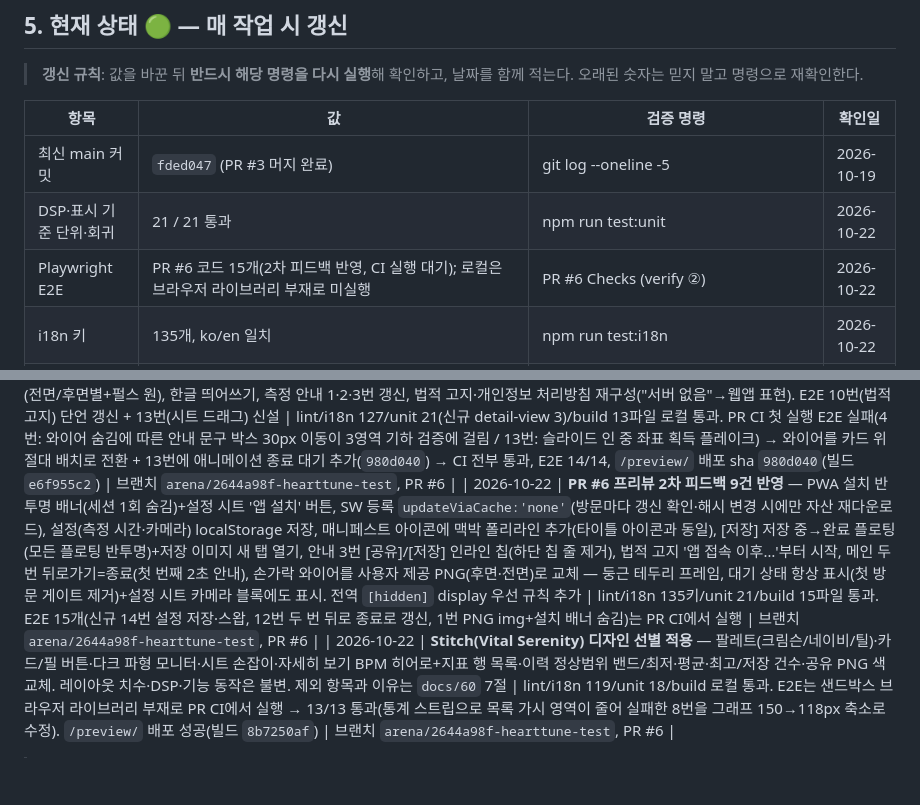
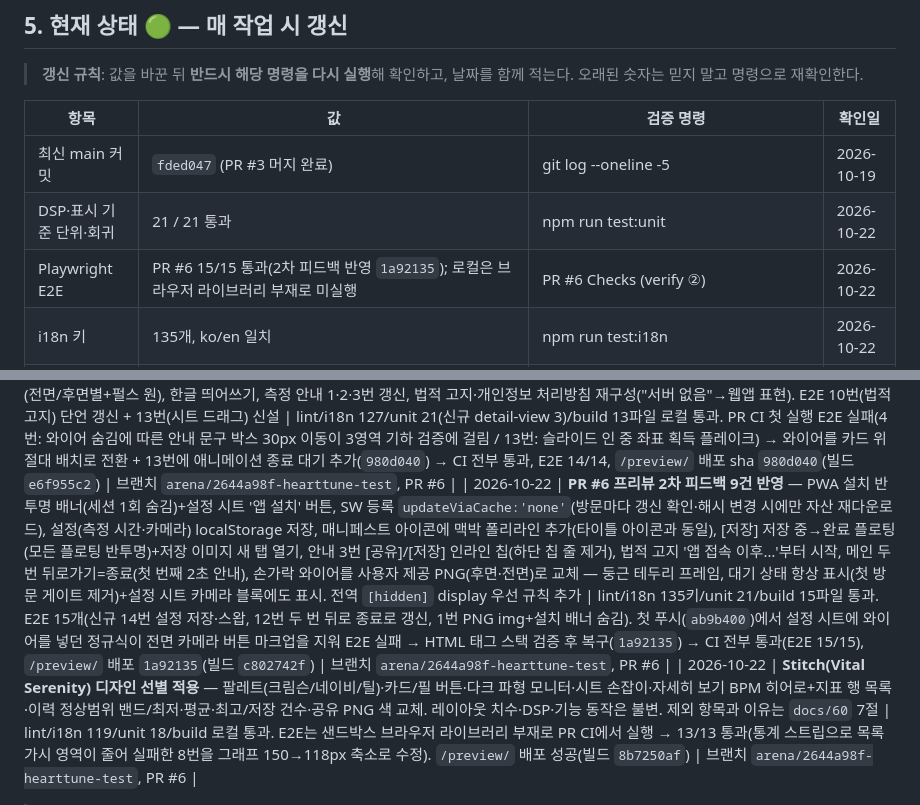
Before and after one commit to zzexxous-pixel/HeartTune-test, a Markdown page: docs/agent.md, 2 parts joined by grey strips. GitHub-like rendering; blank space fills up the shorter version.

Commit message:
docs(agent): 2차 피드백 CI 최종 결과(E2E 15/15, preview 1a92135) 기록
Co-authored-by: arena-agent <297053741+arena-agent@users.noreply.github.com>

```diff
--- a/docs/agent.md
+++ b/docs/agent.md
@@ -180,7 +180,7 @@ npm run build                         # 배포 산출물 + 경로/자산 검증
 |---|---|---|---|
 | 최신 main 커밋 | `fded047` (PR #3 머지 완료) | git log --oneline -5 | 2026-10-19 |
 | DSP·표시 기준 단위·회귀 | 21 / 21 통과 | npm run test:unit | 2026-10-22 |
-| Playwright E2E | PR #6 코드 15개(2차 피드백 반영, CI 실행 대기); 로컬은 브라우저 라이브러리 부재로 미실행 | PR #6 Checks (verify ②) | 2026-10-22 |
+| Playwright E2E | PR #6 15/15 통과(2차 피드백 반영 `1a92135`); 로컬은 브라우저 라이브러리 부재로 미실행 | PR #6 Checks (verify ②) | 2026-10-22 |
 | i18n 키 | 135개, ko/en 일치 | npm run test:i18n | 2026-10-22 |
 | 개발 배포 빌드 | `b5ad15d2` 서빙 중 | 개발 Pages 빌드 메타 확인 | 2026-10-19 |
 | dist 빌드 | 15개 파일, 빌드 해시 자동(2차 빌드 `86cc2145`) | npm run build | 2026-10-22 |
@@ -326,7 +326,7 @@ npm run build                         # 배포 산출물 + 경로/자산 검증
 | 2026-10-21 | 측정이력 2차: 행 선택 시 같은 시트 안 자세히 보기(뒤로·공유·삭제·닫기 헤더), 스와이프 드래그 중 삭제 버튼 노출, 끝까지 밀면 삭제 대기 + 3초 실행 취소 메시지, 공유 이미지를 자세히 보기 내용으로 재구성, 공유 아이콘 버튼 3곳. Stitch 가이드를 목표 중심으로 개정(고정 항목 축소) | lint/i18n 114/unit 18/E2E 12/12 로컬 통과, 320px 화면 확인 | 브랜치 `arena/8e29bf9b-hearttune-test`, PR #5 |
 | 2026-10-21 | 측정이력 3차: 스와이프는 완전히 밀어야만 삭제(그 외 닫힘), 실행 취소 메시지 반투명·'삭제되었습니다.', 브라우저 뒤로가기 처리(열린 화면 우선, 메인은 초기화), 자세히 보기 스크롤 수정(복제 본문의 중첩 스크롤 제거), 날짜 형식 통일, 공유 이미지 간격 수정 | lint/i18n 114/unit 18/E2E 13/13 로컬 통과. 터치 스크롤은 헤드리스에서 재현 불가(마우스 휠로 확인) | 브랜치 `arena/8e29bf9b-hearttune-test`, PR #5 |
 | 2026-10-22 | **PR #6 프리뷰 피드백 13건 반영** — 공유/저장 버튼 분리(Web Share+다운로드 폴백 / 항상 다운로드), 상세 3화면(결과 상세·이력 상세·공유 이미지)을 `src/features/detail-view.js` 뷰모델 단일 소스로 통합, 이력 상세 여백 버그 수정(복제본 flex 미적용), 추세 차트 곡선(Catmull-Rom)+다크 모니터 카드, 시트 손잡이 실제 드래그(110px/휙 닫힘), 휴지통·카메라 아이콘 개선, 결과 하단 [공유] 라벨, 첫 방문 손가락 와이어(전면/후면별+펄스 원), 한글 띄어쓰기, 측정 안내 1·2·3번 갱신, 법적 고지·개인정보 처리방침 재구성("서버 없음"→웹앱 표현). E2E 10번(법적 고지) 단언 갱신 + 13번(시트 드래그) 신설 | lint/i18n 127/unit 21(신규 detail-view 3)/build 13파일 로컬 통과. PR CI 첫 실행 E2E 실패(4번: 와이어 숨김에 따른 안내 문구 박스 30px 이동이 3영역 기하 검증에 걸림 / 13번: 슬라이드 인 중 좌표 획득 플레이크) → 와이어를 카드 위 절대 배치로 전환 + 13번에 애니메이션 종료 대기 추가(`980d040`) → CI 전부 통과, E2E 14/14, `/preview/` 배포 sha `980d040`(빌드 `e6f955c2`) | 브랜치 `arena/2644a98f-hearttune-test`, PR #6 |
-| 2026-10-22 | **PR #6 프리뷰 2차 피드백 9건 반영** — PWA 설치 반투명 배너(세션 1회 숨김)+설정 시트 '앱 설치' 버튼, SW 등록 `updateViaCache:'none'`(방문마다 갱신 확인·해시 변경 시에만 자산 재다운로드), 설정(측정 시간·카메라) localStorage 저장, 매니페스트 아이콘에 맥박 폴리라인 추가(타이틀 아이콘과 동일), [저장] 저장 중→완료 플로팅(모든 플로팅 반투명)+저장 이미지 새 탭 열기, 안내 3번 [공유]/[저장] 인라인 칩(하단 칩 줄 제거), 법적 고지 '앱 접속 이후…'부터 시작, 메인 두 번 뒤로가기=종료(첫 번째 2초 안내), 손가락 와이어를 사용자 제공 PNG(후면·전면)로 교체 — 둥근 테두리 프레임, 대기 상태 항상 표시(첫 방문 게이트 제거)+설정 시트 카메라 블록에도 표시. 전역 `[hidden]` display 우선 규칙 추가 | lint/i18n 135키/unit 21/build 15파일 통과. E2E 15개(신규 14번 설정 저장·스왑, 12번 두 번 뒤로 종료로 갱신, 1번 PNG img+설치 배너 숨김)는 PR CI에서 실행 | 브랜치 `arena/2644a98f-hearttune-test`, PR #6 |
+| 2026-10-22 | **PR #6 프리뷰 2차 피드백 9건 반영** — PWA 설치 반투명 배너(세션 1회 숨김)+설정 시트 '앱 설치' 버튼, SW 등록 `updateViaCache:'none'`(방문마다 갱신 확인·해시 변경 시에만 자산 재다운로드), 설정(측정 시간·카메라) localStorage 저장, 매니페스트 아이콘에 맥박 폴리라인 추가(타이틀 아이콘과 동일), [저장] 저장 중→완료 플로팅(모든 플로팅 반투명)+저장 이미지 새 탭 열기, 안내 3번 [공유]/[저장] 인라인 칩(하단 칩 줄 제거), 법적 고지 '앱 접속 이후…'부터 시작, 메인 두 번 뒤로가기=종료(첫 번째 2초 안내), 손가락 와이어를 사용자 제공 PNG(후면·전면)로 교체 — 둥근 테두리 프레임, 대기 상태 항상 표시(첫 방문 게이트 제거)+설정 시트 카메라 블록에도 표시. 전역 `[hidden]` display 우선 규칙 추가 | lint/i18n 135키/unit 21/build 15파일 통과. E2E 15개(신규 14번 설정 저장·스왑, 12번 두 번 뒤로 종료로 갱신, 1번 PNG img+설치 배너 숨김). 첫 푸시(`ab9b400`)에서 설정 시트에 와이어를 넣던 정규식이 전면 카메라 버튼 마크업을 지워 E2E 실패 → HTML 태그 스택 검증 후 복구(`1a92135`) → CI 전부 통과(E2E 15/15), `/preview/` 배포 `1a92135`(빌드 `c802742f`) | 브랜치 `arena/2644a98f-hearttune-test`, PR #6 |
 | 2026-10-22 | **Stitch(Vital Serenity) 디자인 선별 적용** — 팔레트(크림슨/네이비/틸)·카드/필 버튼·다크 파형 모니터·시트 손잡이·자세히 보기 BPM 히어로+지표 행 목록·이력 정상범위 밴드/최저·평균·최고/저장 건수·공유 PNG 색 교체. 레이아웃 치수·DSP·기능 동작은 불변. 제외 항목과 이유는 `docs/60` 7절 | lint/i18n 119/unit 18/build 로컬 통과. E2E는 샌드박스 브라우저 라이브러리 부재로 PR CI에서 실행 → 13/13 통과(통계 스트립으로 목록 가시 영역이 줄어 실패한 8번을 그래프 150→118px 축소로 수정). `/preview/` 배포 성공(빌드 `8b7250af`) | 브랜치 `arena/2644a98f-hearttune-test`, PR #6 |
 
 > **로그 규칙**: 최신이 아래. 항목이 20개를 넘으면 오래된 것은 `docs/changelog-archive.md` 로 옮긴다.
```
